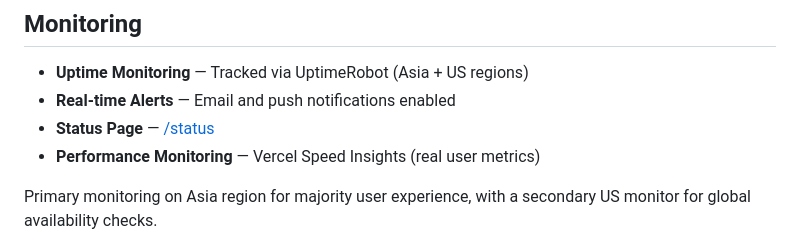
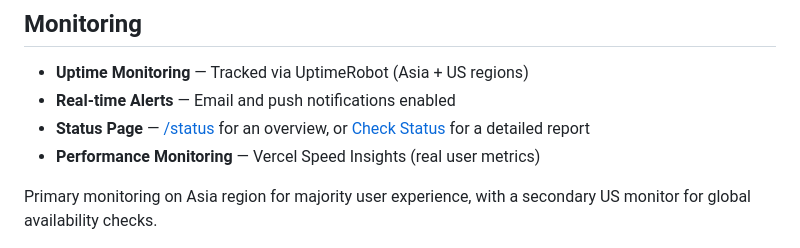
Before and after one commit to vermashaurya/vermashaurya.github.io, a Markdown page: README.md, the part around one of its changes. Rendered like a GitHub page.

Commit message:
system-status

```diff
--- a/README.md
+++ b/README.md
@@ -96,7 +96,7 @@ Google Lighthouse:
 
 - **Uptime Monitoring** — Tracked via UptimeRobot (Asia + US regions)
 - **Real-time Alerts** — Email and push notifications enabled
-- **Status Page** — [/status](https://shaurya.online/status)
+- **Status Page** — [/status](https://shaurya.online/status) for an overview, or [Check Status](https://stats.uptimerobot.com/Xi4UYrORLw) for a detailed report
 - **Performance Monitoring** — Vercel Speed Insights (real user metrics)
 
 Primary monitoring on Asia region for majority user experience, with a secondary US monitor for global availability checks.
```
Also changed, not shown: other parts of README.md (+2 -2 lines).
